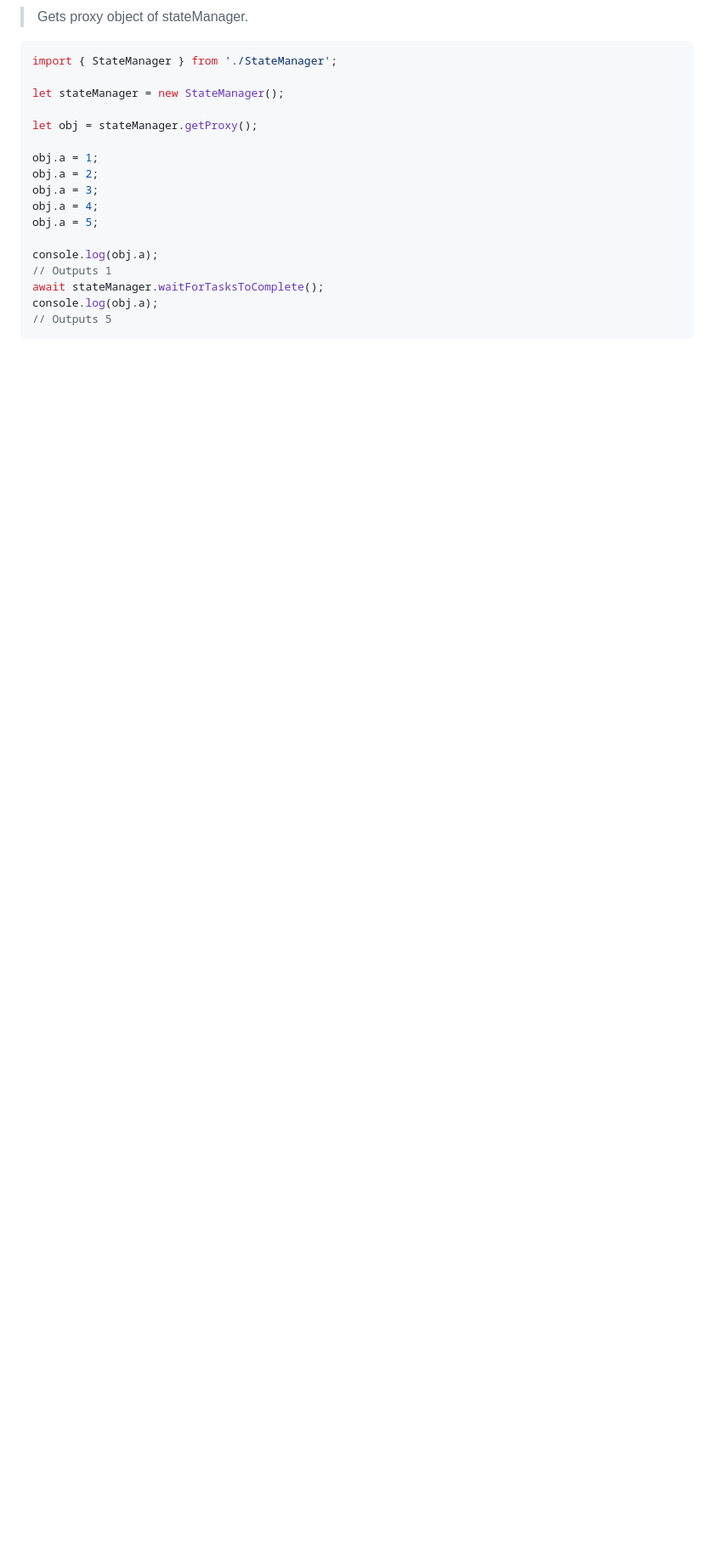
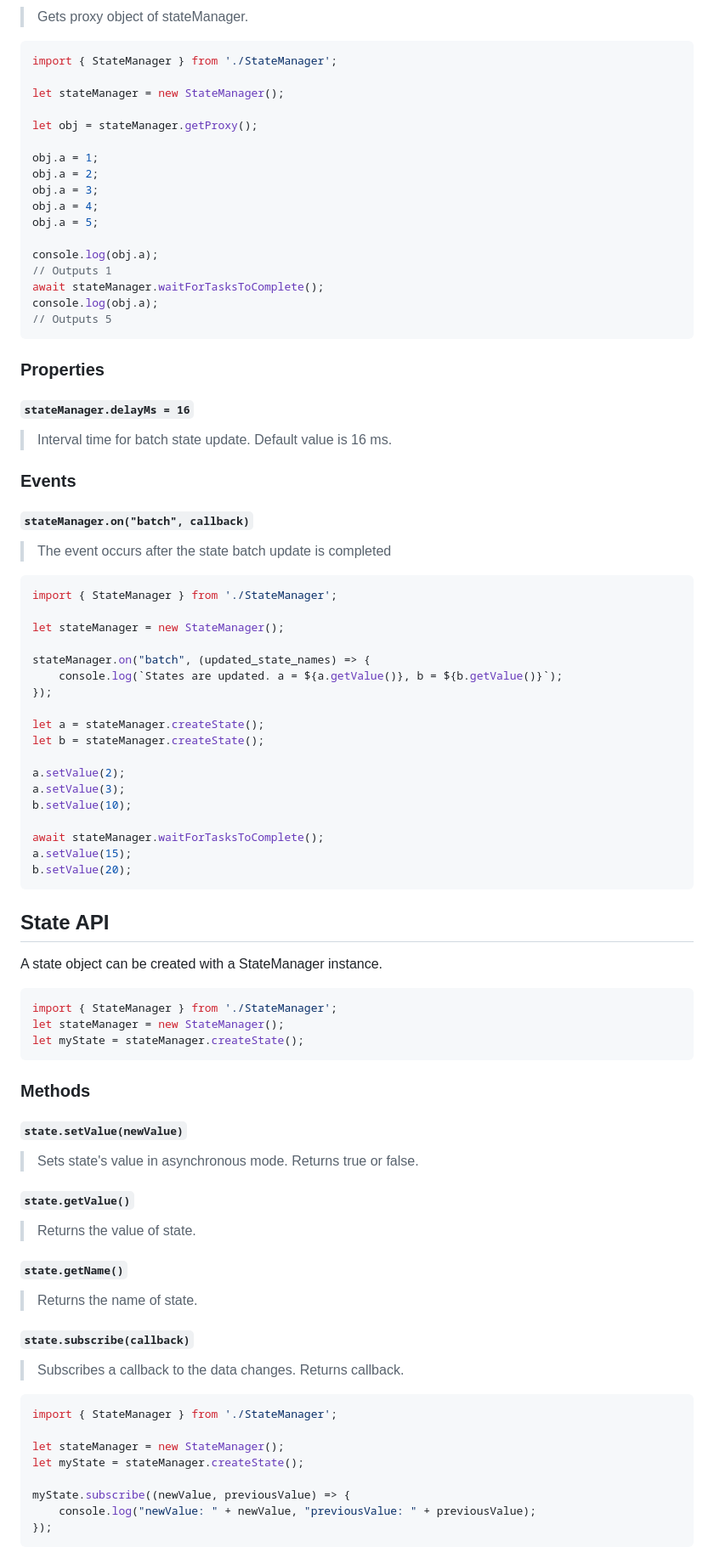
Before and after one commit to supercat911/State-Manager, a Markdown page: README.md, the part around the change printed below. Shown: that part at 85% size. GitHub-like rendering; blank space fills up the shorter version.

Commit message:
Update README.md
add State API

````diff
--- a/README.md
+++ b/README.md
@@ -187,3 +234,66 @@ await stateManager.waitForTasksToComplete();
 console.log(obj.a);
 // Outputs 5
 ```
+
+### Properties
+#### `stateManager.delayMs = 16`
+> Interval time for batch state update. Default value is 16 ms.
+
+### Events
+#### `stateManager.on("batch", callback)`
+> The event occurs after the state batch update is completed
+```js
+import { StateManager } from './StateManager';
+
+let stateManager = new StateManager();
+
+stateManager.on("batch", (updated_state_names) => {
+    console.log(`States are updated. a = ${a.getValue()}, b = ${b.getValue()}`);
+});
+
+let a = stateManager.createState();
+let b = stateManager.createState();
+
+a.setValue(2);
+a.setValue(3);
+b.setValue(10);
+
+await stateManager.waitForTasksToComplete();
+a.setValue(15);
+b.setValue(20);
+```
+
+## State API
+
+A state object can be created with a StateManager instance.
+```js
+import { StateManager } from './StateManager';
+let stateManager = new StateManager();
+let myState = stateManager.createState();
+```
+
+### Methods
+#### `state.setValue(newValue)`
+> Sets state's value in asynchronous mode.
+> Returns true or false.
+
+#### `state.getValue()`
+> Returns the value of state.
+
+#### `state.getName()`
+> Returns the name of state.
+
+#### `state.subscribe(callback)`
+> Subscribes a callback to the data changes. Returns callback.
+
+```js
+import { StateManager } from './StateManager';
+
+let stateManager = new StateManager();
+let myState = stateManager.createState();
+
+myState.subscribe((newValue, previousValue) => {
+    console.log("newValue: " + newValue, "previousValue: " + previousValue);
+});
+```
+
````
Also changed, not shown: other parts of README.md (+121 -18 lines).
